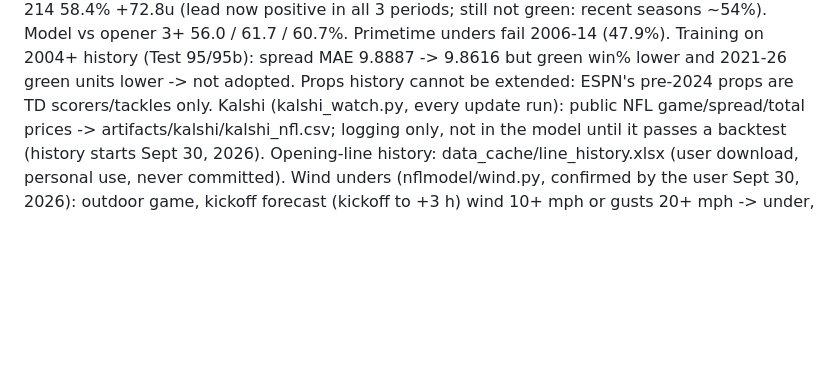
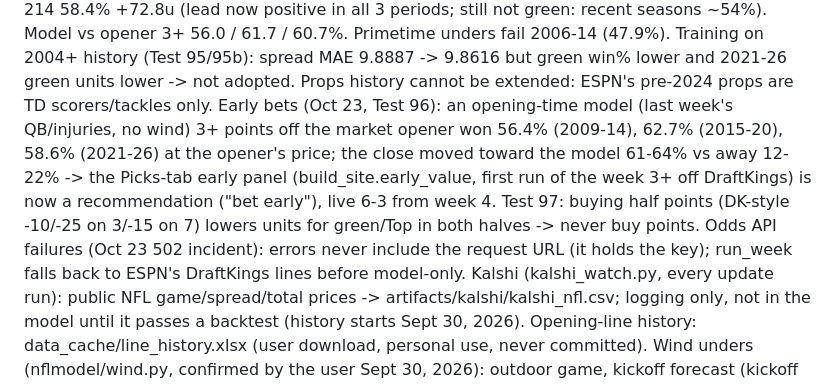
Before and after one commit to jferaz23/nfl-line-model, a Markdown page: CLAUDE.md, the part around the change. Rendered like a GitHub page; blank space fills up the shorter version.

Commit message:
Notes: Test 96 (early bets pass), Test 97 (never buy points), Odds API error handling
Co-Authored-By: Claude Opus 5.5 <noreply@anthropic.com>

```diff
--- a/CLAUDE.md
+++ b/CLAUDE.md
@@ -182,6 +182,12 @@ Top 54.7% +15.4u, teaser legs 74.7% (needs 73.9%). Totals model 3+ off the close
 positive in all 3 periods; still not green: recent seasons ~54%). Model vs opener 3+ 56.0 / 61.7 / 60.7%. Primetime unders
 fail 2006-14 (47.9%). Training on 2004+ history (Test 95/95b): spread MAE 9.8887 -> 9.8616 but green win% lower and
 2021-26 green units lower -> not adopted. Props history cannot be extended: ESPN's pre-2024 props are TD scorers/tackles only.
+Early bets (Oct 23, Test 96): an opening-time model (last week's QB/injuries, no wind) 3+ points off the market opener won
+56.4% (2009-14), 62.7% (2015-20), 58.6% (2021-26) at the opener's price; the close moved toward the model 61-64% vs away
+12-22% -> the Picks-tab early panel (build_site.early_value, first run of the week 3+ off DraftKings) is now a
+recommendation ("bet early"), live 6-3 from week 4. Test 97: buying half points (DK-style -10/-25 on 3/-15 on 7) lowers
+units for green/Top in both halves -> never buy points. Odds API failures (Oct 23 502 incident): errors never include
+the request URL (it holds the key); run_week falls back to ESPN's DraftKings lines before model-only.
 Kalshi (kalshi_watch.py, every update run): public NFL game/spread/total prices -> artifacts/kalshi/kalshi_nfl.csv;
 logging only, not in the model until it passes a backtest (history starts Sept 30, 2026).
 Opening-line history: data_cache/line_history.xlsx (user download, personal use, never committed).
```
